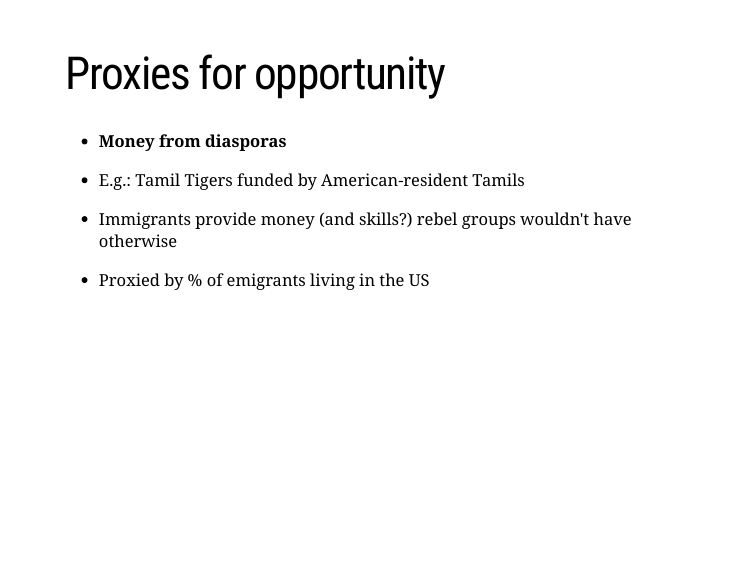
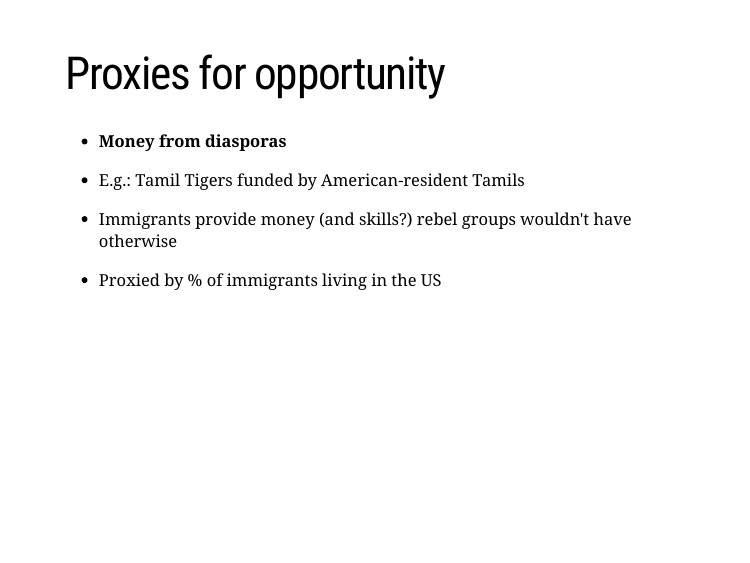
Before and after one commit to danilofreire/pols1824w, an R Markdown document (slides/week03/week03.Rmd): page 9 of 63. Rendered offline with R 4.5, knitr and Pandoc, with nearby package versions; the slides are laid out offline by our stand-in for remark.js, each with all of its steps uncovered, in fonts that may differ from those the slides ask for, and without slide numbers, shadows or browser add-ons; a font, style sheet, LaTeX package, included part or bibliography that could not be used is replaced or left out.

Commit message:
typo immigrants

```diff
--- a/slides/week03/week03.Rmd
+++ b/slides/week03/week03.Rmd
@@ -147,7 +147,7 @@ class: inverse, center, middle
 
 * Immigrants provide money (and skills?) rebel groups wouldn't have otherwise
 
-* Proxied by % of emigrants living in the US
+* Proxied by % of immigrants living in the US
 ]
 ---
 
```
